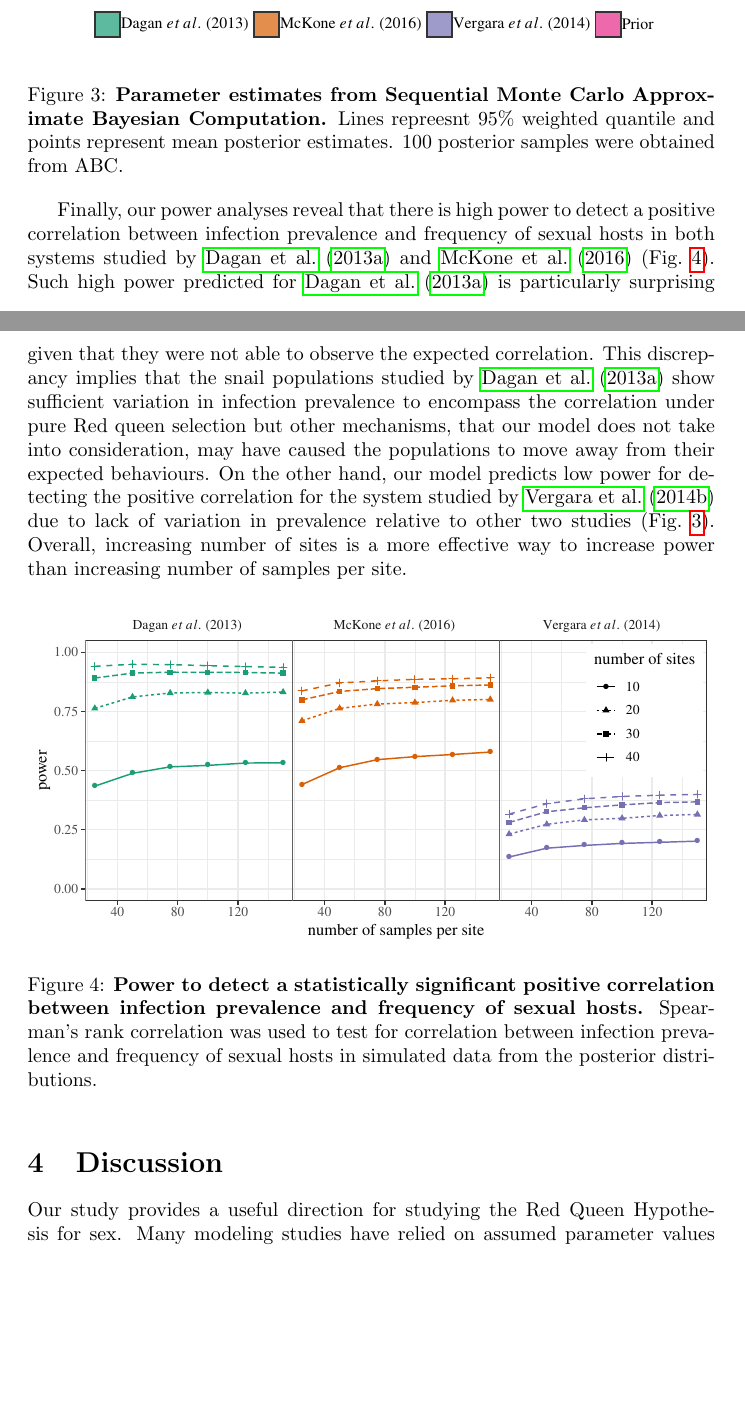
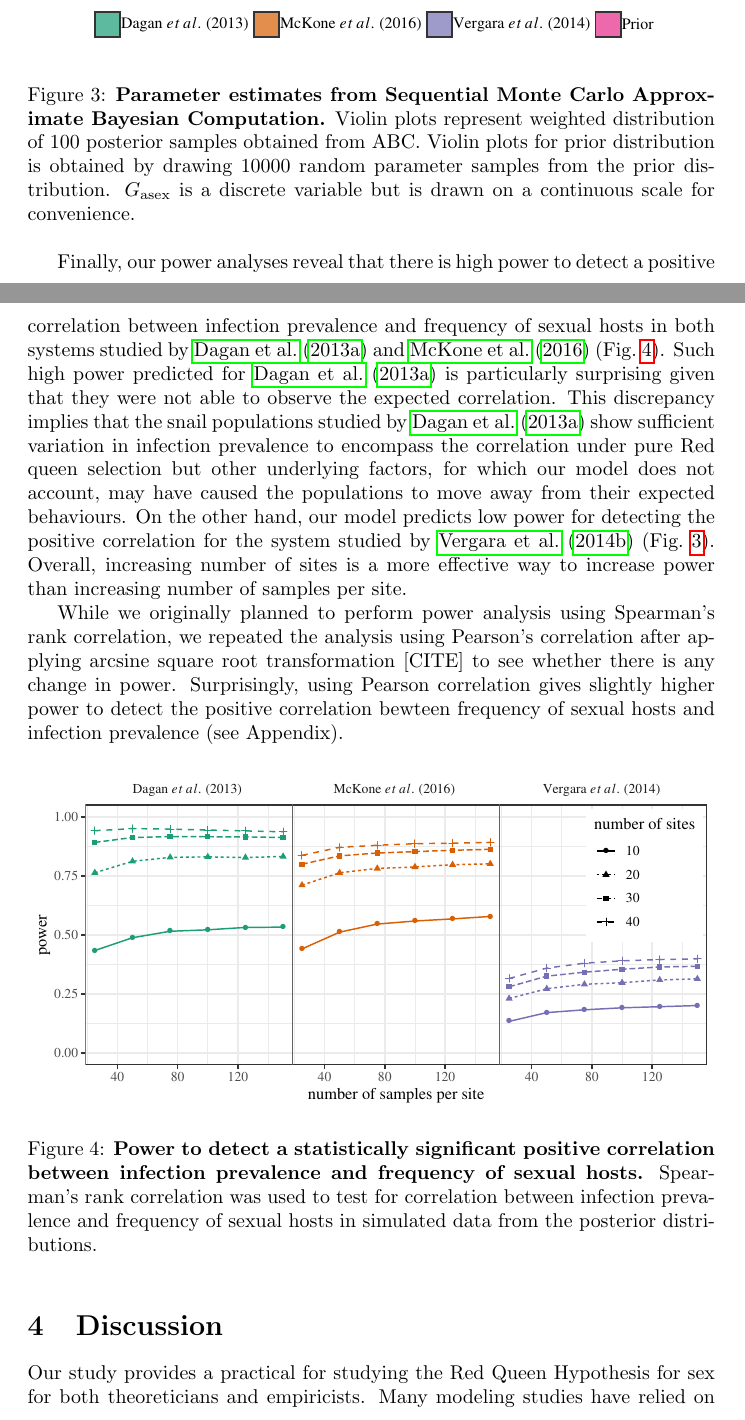
Before and after one commit to bbolker/redqueen, a LaTeX document (misc/redqueen.tex): two parts of pages 12 and 13 of 18 before the commit and two parts of pages 12 and 13 of 19 after it, joined at a grey line, cut so that both start at the same text, the shorter picture padded with empty space. Compiled offline with pdfLaTeX.

Commit message:
more tweak

```diff
--- a/misc/redqueen.tex
+++ b/misc/redqueen.tex
@@ -414,16 +414,22 @@ We propose an alternate interpretation to this parameter estimate in the discuss
 \begin{figure}[!ht]
 \includegraphics[width=\textwidth]{../fig/posterior.pdf}
 \caption{{\bf Parameter estimates from Sequential Monte Carlo Approximate Bayesian Computation.}
-Lines repreesnt 95\% weighted quantile and points represent mean posterior estimates. 100 posterior samples were obtained from ABC.
+Violin plots represent weighted distribution of 100 posterior samples obtained from ABC.
+Violin plots for prior distribution is obtained by drawing 10000 random parameter samples from the prior distribution.
+$G_{\tiny \textrm{asex}}$ is a discrete variable but is drawn on a continuous scale for convenience.
 }
 \label{fig:smcparam}
 \end{figure}
 
 Finally, our power analyses reveal that there is high power to detect a positive correlation between infection prevalence and frequency of sexual hosts in both systems studied by \cite{dagan2013clonal} and \cite{mckone2016fine} (\fref{power}).
 Such high power predicted for \cite{dagan2013clonal} is particularly surprising given that they were not able to observe the expected correlation.
-This discrepancy implies that the snail populations studied by \cite{dagan2013clonal} show sufficient variation in infection prevalence to encompass the correlation under pure Red queen selection but other mechanisms, that our model does not take into consideration, may have caused the populations to move away from their expected behaviours.
-On the other hand, our model predicts low power for detecting the positive correlation for the system studied by \cite{vergara2014infection} due to lack of variation in prevalence relative to other two studies (\fref{smcparam}).
+This discrepancy implies that the snail populations studied by \cite{dagan2013clonal} show sufficient variation in infection prevalence to encompass the correlation under pure Red queen selection but other underlying factors, for which our model does not account, may have caused the populations to move away from their expected behaviours.
+On the other hand, our model predicts low power for detecting the positive correlation for the system studied by \cite{vergara2014infection} (\fref{smcparam}).
 Overall, increasing number of sites is a more effective way to increase power than increasing number of samples per site.
+
+While we originally planned to perform power analysis using Spearman's rank correlation,
+we repeated the analysis using Pearson's correlation after applying arcsine square root transformation [CITE] to see whether there is any change in power.
+Surprisingly, using Pearson correlation gives slightly higher power to detect the positive correlation bewteen frequency of sexual hosts and infection prevalence (see Appendix).
 
 \begin{figure}[!ht]
 \includegraphics[width=\textwidth]{../fig/power.pdf}
@@ -435,5 +441,5 @@ Spearman's rank correlation was used to test for correlation between infection p
 
 \section{Discussion}
 
-Our study provides a useful direction for studying the Red Queen Hypothesis for sex.
+Our study provides a practical for studying the Red Queen Hypothesis for sex for both theoreticians and empiricists.
 Many modeling studies have relied on assumed parameter values to understand the role of host parasite coevolution in maintaining sexual reproduction;
```
Also changed, not shown: misc/redqueen.pdf, misc/redqueen.tex (8 more changed lines), 2 other files.
